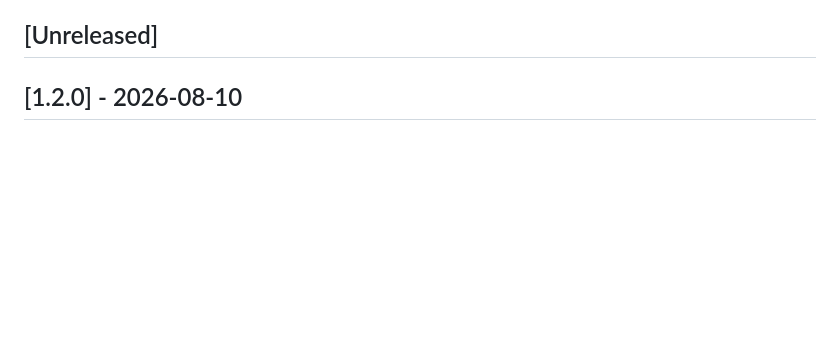
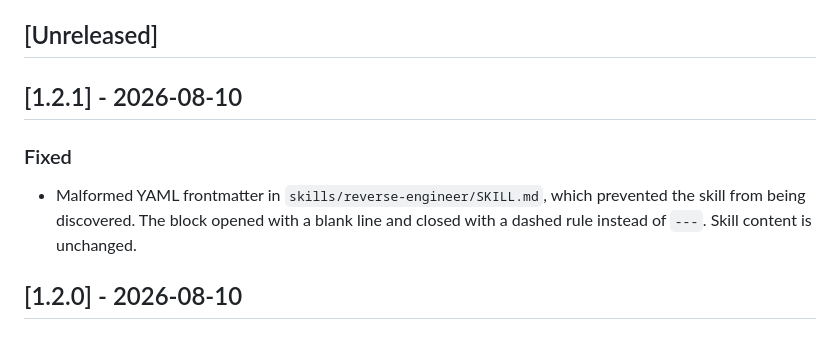
Before and after one commit to rikilamadrid/pathfinder, a Markdown page: CHANGELOG.md, the part around the change. Rendered like a GitHub page; blank space fills up the shorter version.

Commit message:
fix: repair reverse-engineer skill frontmatter (#4)
The YAML block opened with a blank line and closed with a dashed rule
instead of `---`, which prevented the skill from being discovered.
Delimiters only; skill content is unchanged.

CHANGELOG: 1.2.1

```diff
--- a/CHANGELOG.md
+++ b/CHANGELOG.md
@@ -9,6 +9,12 @@ The kit follows Semantic Versioning:
 - PATCH — clarifications, corrections, and documentation fixes
 
 ## [Unreleased]
+
+## [1.2.1] - 2026-08-10
+
+### Fixed
+
+- Malformed YAML frontmatter in `skills/reverse-engineer/SKILL.md`, which prevented the skill from being discovered. The block opened with a blank line and closed with a dashed rule instead of `---`. Skill content is unchanged.
 
 ## [1.2.0] - 2026-08-10
 
```
Also changed, not shown: skills/reverse-engineer/SKILL.md (+1 -2 lines).
